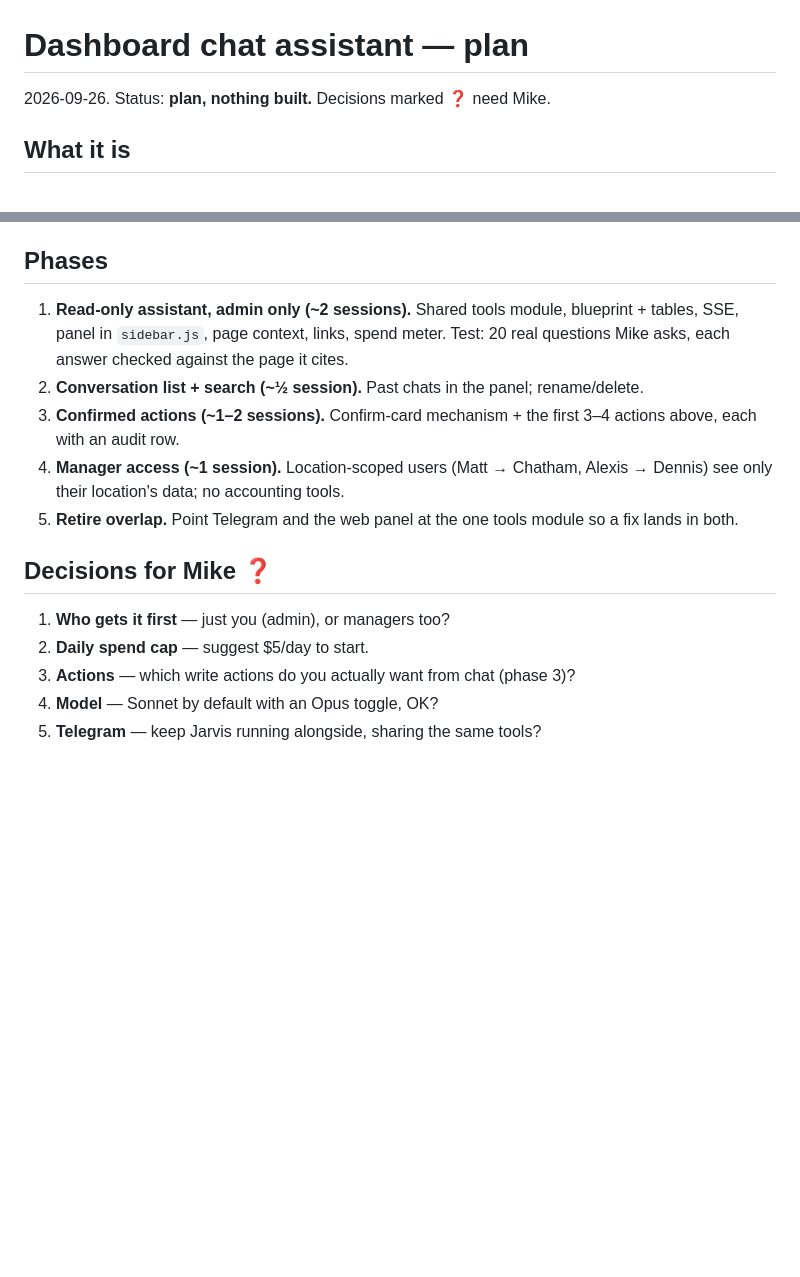
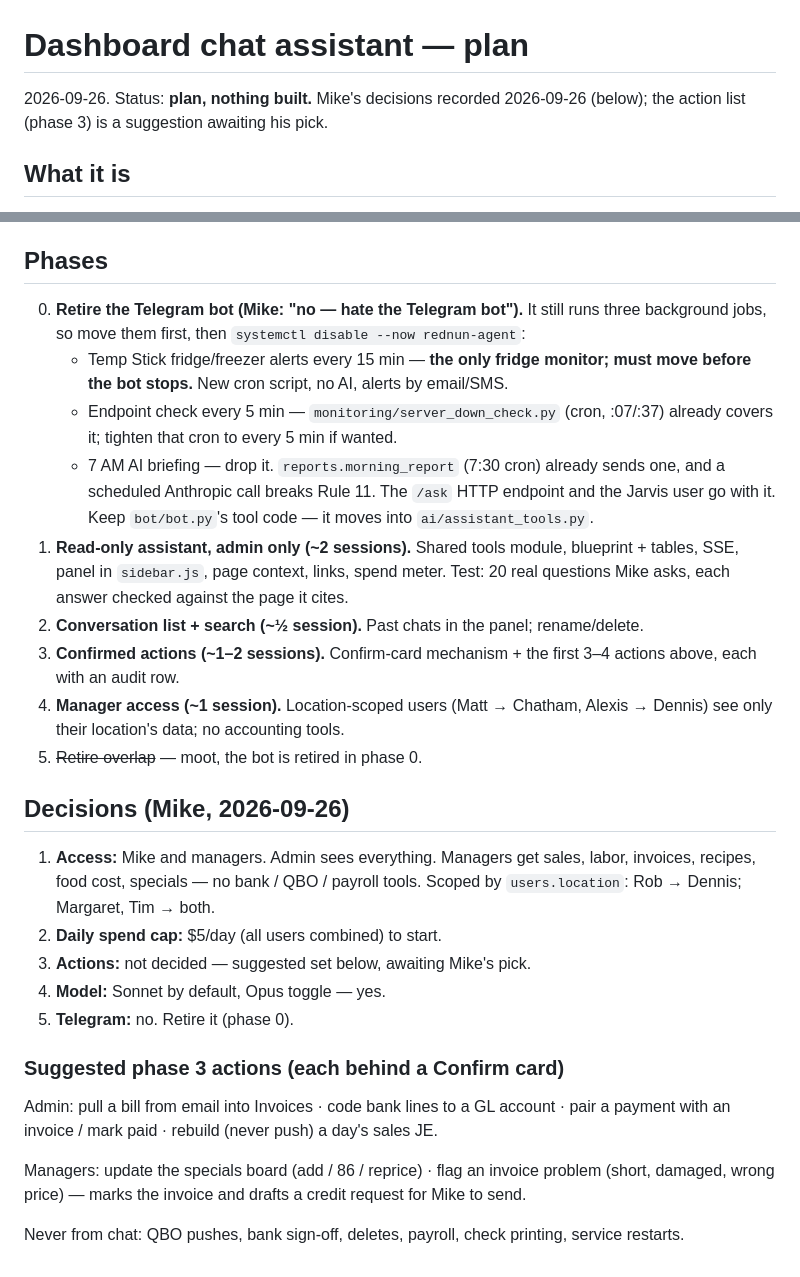
Before and after one commit to mgiorgio-beep/red-nun-dashboard, a Markdown page: docs/CHAT_ASSISTANT_PLAN.md, 2 parts joined by grey strips. Rendered like a GitHub page; blank space fills up the shorter version.

Commit message:
Chat assistant plan: Mike's decisions; phase 0 retires the Telegram bot after moving fridge alerts
Co-Authored-By: Claude Opus 5.5 <noreply@anthropic.com>

```diff
--- a/docs/CHAT_ASSISTANT_PLAN.md
+++ b/docs/CHAT_ASSISTANT_PLAN.md
@@ -1,6 +1,7 @@
 # Dashboard chat assistant — plan
 
-2026-09-26. Status: **plan, nothing built.** Decisions marked ❓ need Mike.
+2026-09-26. Status: **plan, nothing built.** Mike's decisions recorded 2026-09-26 (below);
+the action list (phase 3) is a suggestion awaiting his pick.
 
 ## What it is
 
@@ -99,6 +100,18 @@ restarts, SSH.
 
 ## Phases
 
+0. **Retire the Telegram bot (Mike: "no — hate the Telegram bot").** It still runs
+   three background jobs, so move them first, then `systemctl disable --now
+   rednun-agent`:
+   - Temp Stick fridge/freezer alerts every 15 min — **the only fridge monitor;
+     must move before the bot stops.** New cron script, no AI, alerts by
+     email/SMS.
+   - Endpoint check every 5 min — `monitoring/server_down_check.py` (cron, :07/:37)
+     already covers it; tighten that cron to every 5 min if wanted.
+   - 7 AM AI briefing — drop it. `reports.morning_report` (7:30 cron) already
+     sends one, and a scheduled Anthropic call breaks Rule 11.
+   The `/ask` HTTP endpoint and the Jarvis user go with it. Keep `bot/bot.py`'s
+   tool code — it moves into `ai/assistant_tools.py`.
 1. **Read-only assistant, admin only (~2 sessions).** Shared tools module,
    blueprint + tables, SSE, panel in `sidebar.js`, page context, links,
    spend meter. Test: 20 real questions Mike asks, each answer checked against
@@ -109,13 +122,26 @@ restarts, SSH.
    3–4 actions above, each with an audit row.
 4. **Manager access (~1 session).** Location-scoped users (Matt → Chatham,
    Alexis → Dennis) see only their location's data; no accounting tools.
-5. **Retire overlap.** Point Telegram and the web panel at the one tools module
-   so a fix lands in both.
+5. ~~Retire overlap~~ — moot, the bot is retired in phase 0.
 
-## Decisions for Mike ❓
+## Decisions (Mike, 2026-09-26)
 
-1. **Who gets it first** — just you (admin), or managers too?
-2. **Daily spend cap** — suggest $5/day to start.
-3. **Actions** — which write actions do you actually want from chat (phase 3)?
-4. **Model** — Sonnet by default with an Opus toggle, OK?
-5. **Telegram** — keep Jarvis running alongside, sharing the same tools?
+1. **Access:** Mike and managers. Admin sees everything. Managers get sales,
+   labor, invoices, recipes, food cost, specials — no bank / QBO / payroll tools.
+   Scoped by `users.location`: Rob → Dennis; Margaret, Tim → both.
+2. **Daily spend cap:** $5/day (all users combined) to start.
+3. **Actions:** not decided — suggested set below, awaiting Mike's pick.
+4. **Model:** Sonnet by default, Opus toggle — yes.
+5. **Telegram:** no. Retire it (phase 0).
+
+### Suggested phase 3 actions (each behind a Confirm card)
+
+Admin: pull a bill from email into Invoices · code bank lines to a GL account ·
+pair a payment with an invoice / mark paid · rebuild (never push) a day's sales JE.
+
+Managers: update the specials board (add / 86 / reprice) · flag an invoice
+problem (short, damaged, wrong price) — marks the invoice and drafts a credit
+request for Mike to send.
+
+Never from chat: QBO pushes, bank sign-off, deletes, payroll, check printing,
+service restarts.
```
